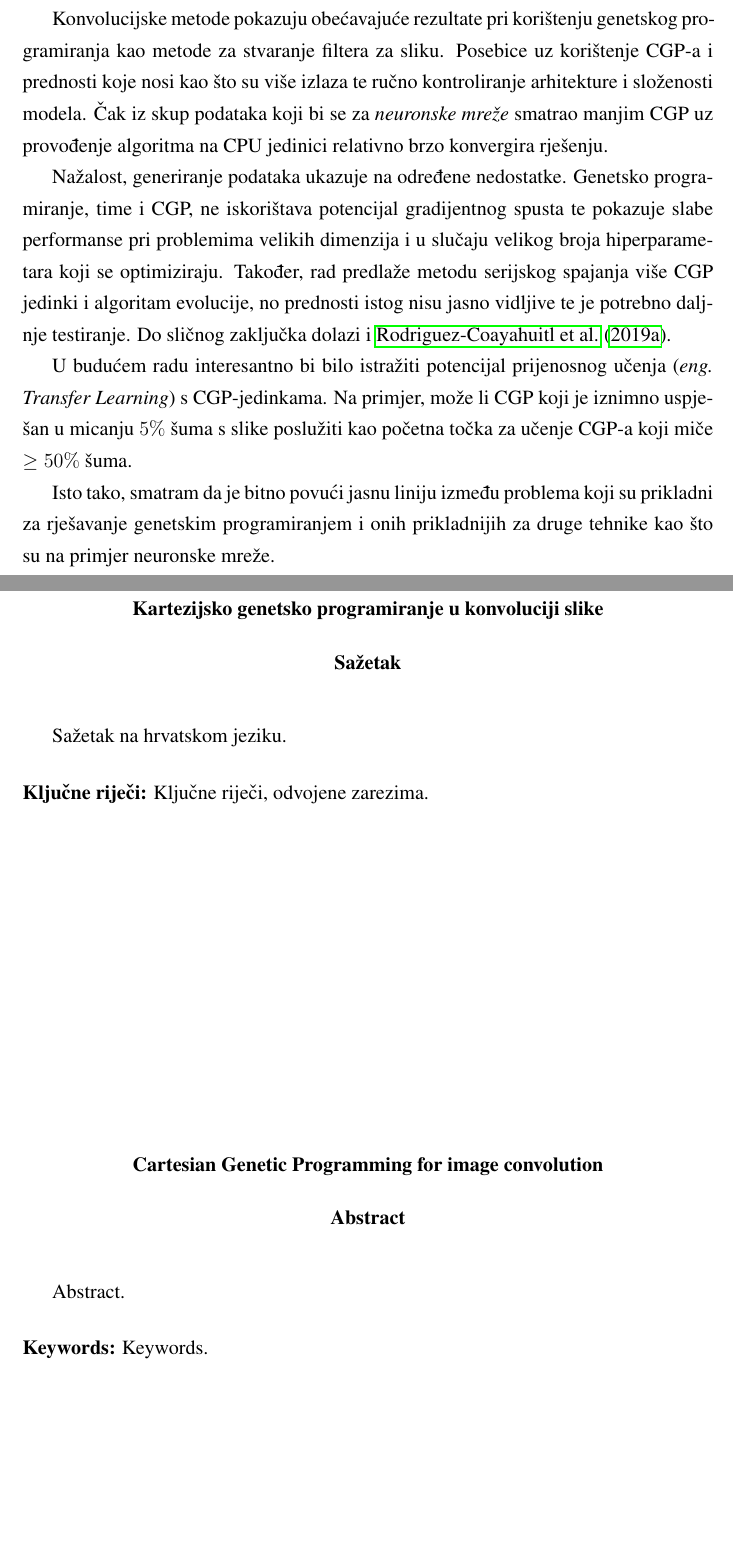
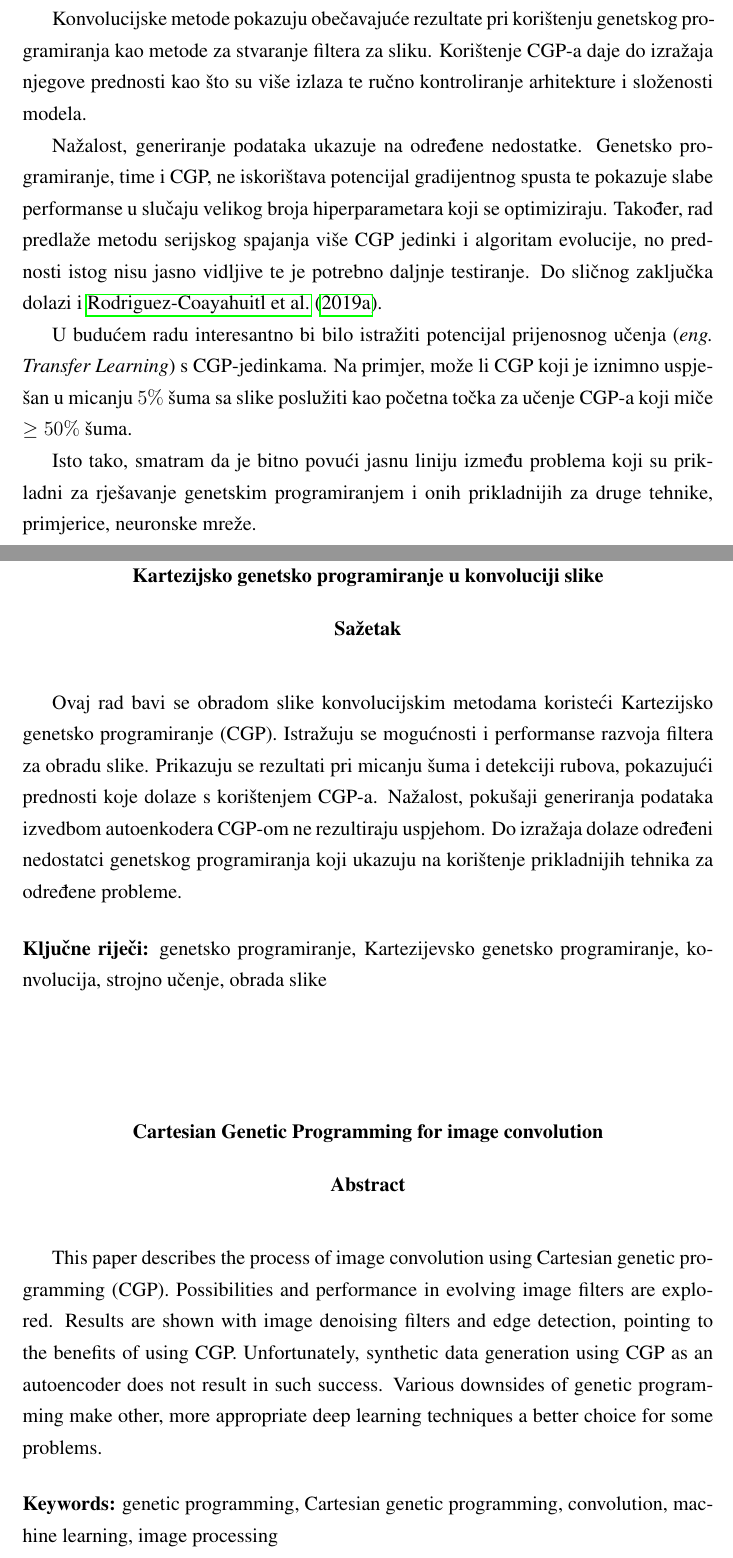
Before and after one commit to drlukas6/MasterThesis, a LaTeX thesis (diplomski.tex, which reads Chapters/abstract_eng.tex, Chapters/abstract_hr.tex, Chapters/conclusion.tex): two parts of pages 44 and 48 of 48, joined at a grey line, cut so that both start at the same text, the shorter picture padded with empty space. Compiled offline with pdfLaTeX.

Commit message:
On to spell checks

```diff
--- /dev/null
+++ b/Chapters/abstract_eng.tex
@@ -0,0 +1,5 @@
+This paper describes the process of image convolution using Cartesian genetic programming (CGP).
+Possibilities and performance in evolving image filters are explored.
+Results are shown with image denoising filters and edge detection, pointing to the benefits of using CGP.
+Unfortunately, synthetic data generation using CGP as an autoencoder does not result in such success.
+Various downsides of genetic programming make other, more appropriate deep learning techniques a better choice for some problems.
--- /dev/null
+++ b/Chapters/abstract_hr.tex
@@ -0,0 +1,5 @@
+Ovaj rad bavi se obradom slike konvolucijskim metodama koristeći Kartezijsko genetsko programiranje (CGP).
+Istražuju se mogućnosti i performanse razvoja filtera za obradu slike.
+Prikazuju se rezultati pri micanju šuma i detekciji rubova, pokazujući prednosti koje dolaze s korištenjem CGP-a.
+Nažalost, pokušaji generiranja podataka izvedbom autoenkodera CGP-om ne rezultiraju uspjehom.
+Do izražaja dolaze određeni nedostatci genetskog programiranja koji ukazuju na korištenje prikladnijih tehnika za određene probleme.
--- a/Chapters/conclusion.tex
+++ b/Chapters/conclusion.tex
@@ -8,16 +7,15 @@ Micanje šuma i detekciju rubova.
 
 U nastavku dotiće se generiranje podataka zadane raspodjele gdje se CGP-om, točnije, arhitekturom \emph{CGPAE} oponašao rad autoenkodera.
 
-Konvolucijske metode pokazuju obećavajuće rezultate pri korištenju genetskog programiranja kao metode za stvaranje filtera za sliku.
-Posebice uz korištenje CGP-a i prednosti koje nosi kao što su više izlaza te ručno kontroliranje arhitekture i složenosti modela.
-Čak iz skup podataka koji bi se za \emph{neuronske mreže} smatrao manjim CGP uz provođenje algoritma na CPU jedinici relativno brzo konvergira rješenju.
+Konvolucijske metode pokazuju obečavajuće rezultate pri korištenju genetskog programiranja kao metode za stvaranje filtera za sliku.
+Korištenje CGP-a daje do izražaja njegove prednosti kao što su više izlaza te ručno kontroliranje arhitekture i složenosti modela.
 
 Nažalost, generiranje podataka ukazuje na određene nedostatke.
-Genetsko programiranje, time i CGP, ne iskorištava potencijal gradijentnog spusta te pokazuje slabe performanse pri problemima velikih dimenzija i u slučaju velikog broja hiperparametara koji se optimiziraju.
+Genetsko programiranje, time i CGP, ne iskorištava potencijal gradijentnog spusta te pokazuje slabe performanse u slučaju velikog broja hiperparametara koji se optimiziraju.
 Također, rad predlaže metodu serijskog spajanja više CGP jedinki i algoritam evolucije, no prednosti istog nisu jasno vidljive te je potrebno daljnje testiranje.
 Do sličnog zaključka dolazi i \cite{conv_gen_programming}.
 
 U budućem radu interesantno bi bilo istražiti potencijal prijenosnog učenja (\emph{eng. Transfer Learning}) s CGP-jedinkama.
-Na primjer, može li CGP koji je iznimno uspješan u micanju $5\%$ šuma s slike poslužiti kao početna točka za učenje CGP-a koji miče $\geq 50\%$ šuma.
+Na primjer, može li CGP koji je iznimno uspješan u micanju $5\%$ šuma sa slike poslužiti kao početna točka za učenje CGP-a koji miče $\geq 50\%$ šuma.
 
-Isto tako, smatram da je bitno povući jasnu liniju između problema koji su prikladni za rješavanje genetskim programiranjem i onih prikladnijih za druge tehnike kao što su na primjer neuronske mreže.
+Isto tako, smatram da je bitno povući jasnu liniju između problema koji su prikladni za rješavanje genetskim programiranjem i onih prikladnijih za druge tehnike, primjerice, neuronske mreže.
--- a/diplomski.tex
+++ b/diplomski.tex
@@ -45,17 +45,16 @@
 \bibliography{literatura}
 
 \begin{sazetak}
-Sažetak na hrvatskom jeziku.
+\input{Chapters/abstract_hr.tex}
 
-\kljucnerijeci{Ključne riječi, odvojene zarezima.}
+\kljucnerijeci{genetsko programiranje, Kartezijevsko genetsko programiranje, konvolucija, strojno učenje, obrada slike}
 \end{sazetak}
 
-% TODO: Navedite naslov na engleskom jeziku.
 \engtitle{Cartesian Genetic Programming for image convolution}
 \begin{abstract}
-Abstract.
+\input{Chapters/abstract_eng.tex}
 
-\keywords{Keywords.}
+\keywords{genetic programming, Cartesian genetic programming, convolution, machine learning, image processing}
 \end{abstract}
 
 \end{document}
```
Also changed, not shown: Chapters/conclusion.tex (5 more changed lines), 2 other files.
